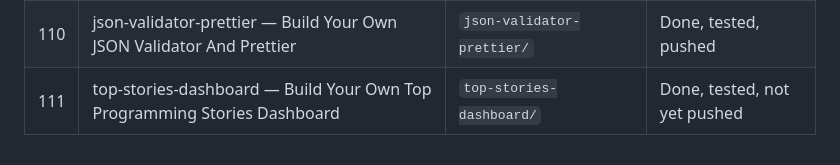
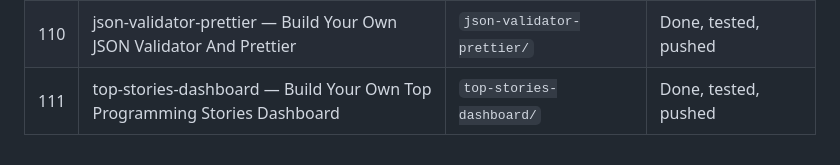
Before and after one commit to Nileshsri2022/somecoolprojects, a Markdown page: README.md, the part around the change. Drawn GitHub-style.

Commit message:
Mark top-stories-dashboard as pushed in README (final wave 4 status fix)

```diff
--- a/README.md
+++ b/README.md
@@ -134,4 +134,4 @@ verifiable success criteria, loop until verified.
 | 108 | code-comment-remover — Build Your Own Code Comment Remover | `code-comment-remover/` | Done, tested, pushed |
 | 109 | top — Build Your Own Top | `top/` | Done, tested, pushed |
 | 110 | json-validator-prettier — Build Your Own JSON Validator And Prettier | `json-validator-prettier/` | Done, tested, pushed |
-| 111 | top-stories-dashboard — Build Your Own Top Programming Stories Dashboard | `top-stories-dashboard/` | Done, tested, not yet pushed |
+| 111 | top-stories-dashboard — Build Your Own Top Programming Stories Dashboard | `top-stories-dashboard/` | Done, tested, pushed |
```
